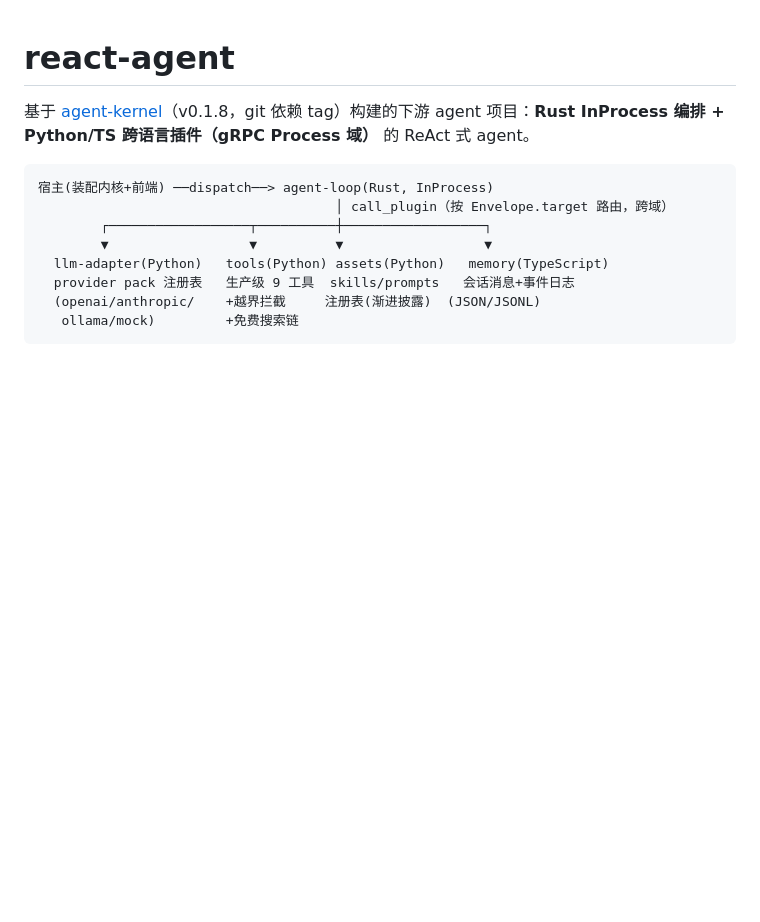
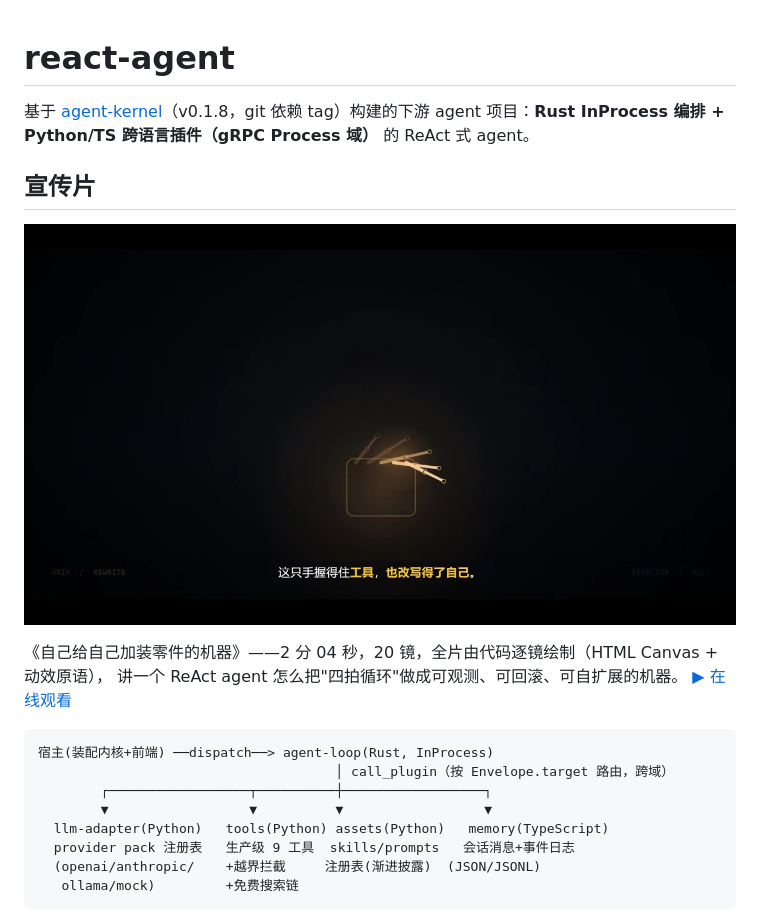
Before and after one commit to zh2673-git/react-agent, a Markdown page: README.md, the part around the change. Drawn GitHub-style; pictures changed too: docs/images/react-agent-poster.jpg (added); blank space fills up the shorter version.

Commit message:
docs(showcase): 宣传片《自己给自己加装零件的机器》——20 镜代码绘制短片，README 首屏接入

````diff
--- a/README.md
+++ b/README.md
@@ -1,6 +1,15 @@
 # react-agent
 
 基于 [agent-kernel](https://github.com/zh2673-git/agent-kernel)（v0.1.8，git 依赖 tag）构建的下游 agent 项目：**Rust InProcess 编排 + Python/TS 跨语言插件（gRPC Process 域）** 的 ReAct 式 agent。
+
+## 宣传片
+
+[![《自己给自己加装零件的机器》宣传片](docs/images/react-agent-poster.jpg)](https://zh2673-git.github.io/react-agent/showcase.html)
+
+《自己给自己加装零件的机器》——2 分 04 秒，20 镜，全片由代码逐镜绘制（HTML Canvas + 动效原语），
+讲一个 ReAct agent 怎么把"四拍循环"做成可观测、可回滚、可自扩展的机器。
+[▶ 在线观看](https://zh2673-git.github.io/react-agent/showcase.html)
+
 
 ```
 宿主(装配内核+前端) ──dispatch──> agent-loop(Rust, InProcess)
````
Also changed, not shown: 2 other files.
